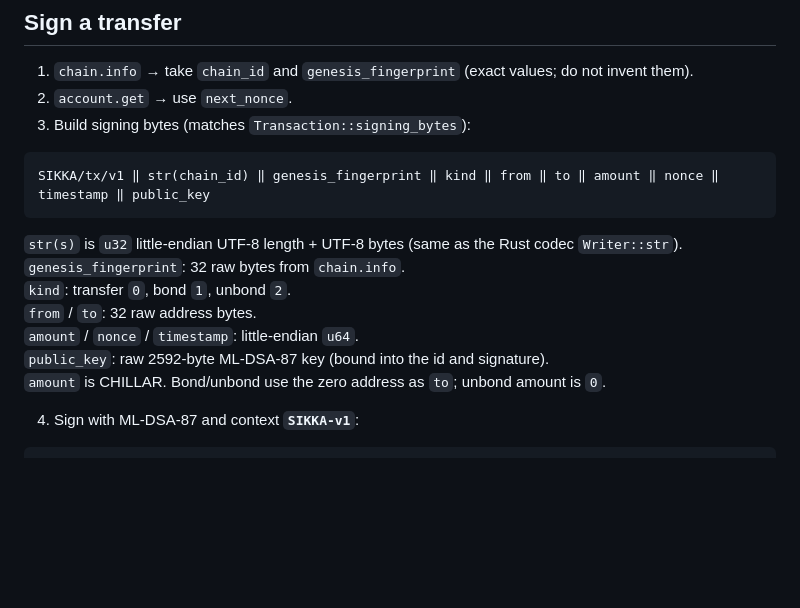
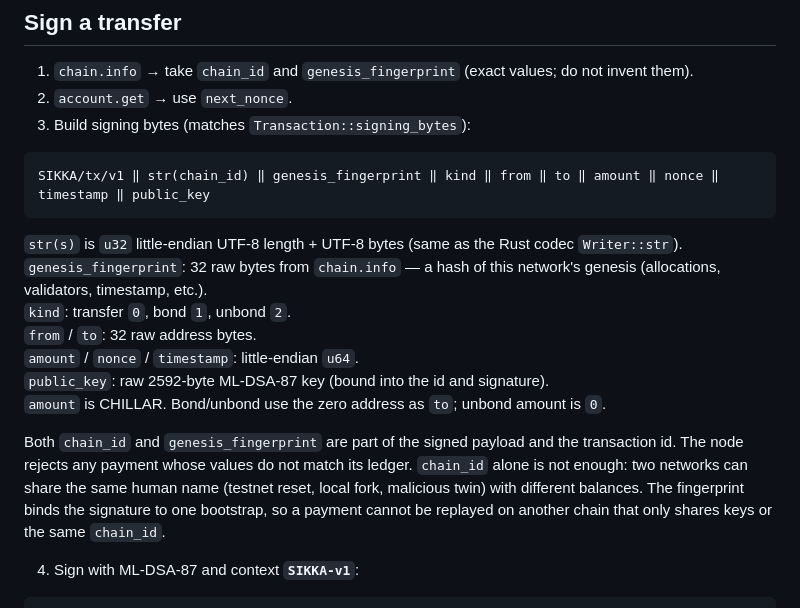
Before and after one commit to sikkalabs/sikka, a Markdown page: docs/wallets.md, the part around the change. Drawn GitHub-style; blank space fills up the shorter version.

```diff
--- a/docs/wallets.md
+++ b/docs/wallets.md
@@ -72,12 +72,20 @@ SIKKA/tx/v1 ‖ str(chain_id) ‖ genesis_fingerprint ‖ kind ‖ from ‖ to
 
 `str(s)` is `u32` little-endian UTF-8 length + UTF-8 bytes (same as the Rust
 codec `Writer::str`).
-`genesis_fingerprint`: 32 raw bytes from `chain.info`.
+`genesis_fingerprint`: 32 raw bytes from `chain.info` — a hash of this
+network's genesis (allocations, validators, timestamp, etc.).
 `kind`: transfer `0`, bond `1`, unbond `2`.
 `from` / `to`: 32 raw address bytes.
 `amount` / `nonce` / `timestamp`: little-endian `u64`.
 `public_key`: raw 2592-byte ML-DSA-87 key (bound into the id and signature).
 `amount` is CHILLAR. Bond/unbond use the zero address as `to`; unbond amount is `0`.
+
+Both `chain_id` and `genesis_fingerprint` are part of the signed payload and the
+transaction id. The node rejects any payment whose values do not match its
+ledger. `chain_id` alone is not enough: two networks can share the same human
+name (testnet reset, local fork, malicious twin) with different balances. The
+fingerprint binds the signature to one bootstrap, so a payment cannot be
+replayed on another chain that only shares keys or the same `chain_id`.
 
 4. Sign with ML-DSA-87 and context **`SIKKA-v1`**:
 
```
Also changed, not shown: docs/api.md (+12 -2 lines), docs/whitepaper.md (+5 -4 lines).
